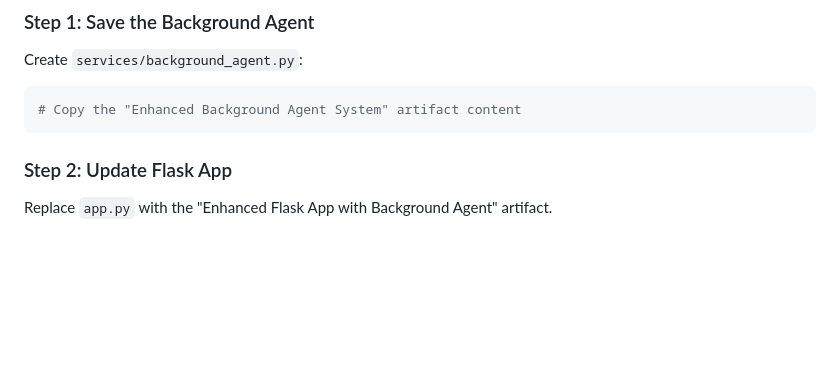
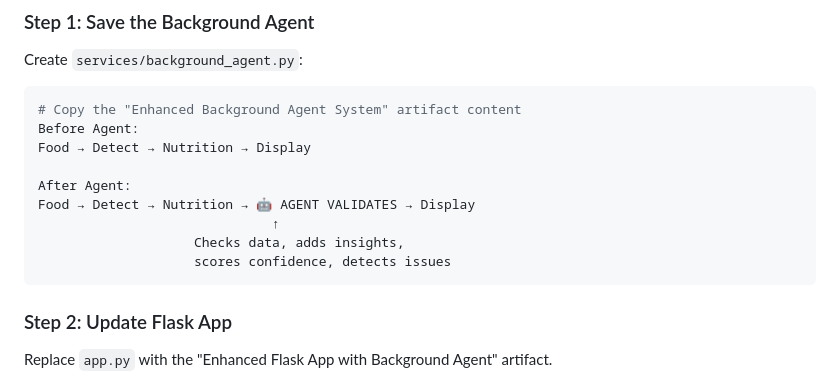
Before and after one commit to Devendra-Reddy/food-recognition-tracker, a Markdown page: README.md, the part around the change. GitHub-like rendering; blank space fills up the shorter version.

Commit message:
Document agent validation process in README
Added a section explaining the agent's role in the process.

````diff
--- a/README.md
+++ b/README.md
@@ -31,6 +31,14 @@ food-recognition-tracker/
 Create `services/background_agent.py`:
 ```bash
 # Copy the "Enhanced Background Agent System" artifact content
+Before Agent:
+Food → Detect → Nutrition → Display
+
+After Agent:
+Food → Detect → Nutrition → 🤖 AGENT VALIDATES → Display
+                              ↑
+                    Checks data, adds insights,
+                    scores confidence, detects issues
 ```
 
 ### Step 2: Update Flask App
````
